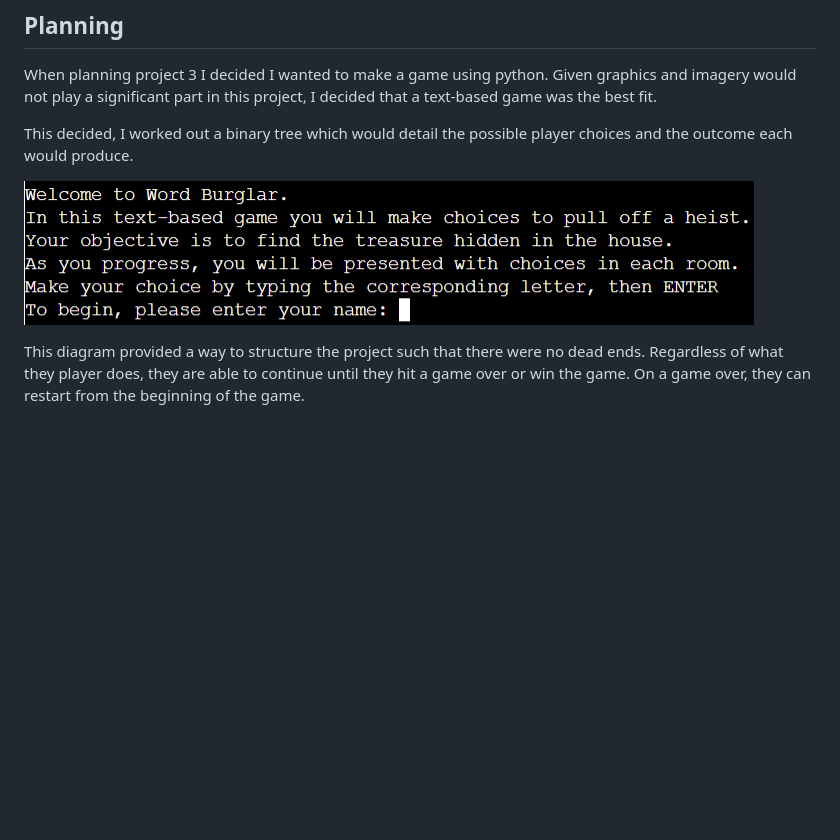
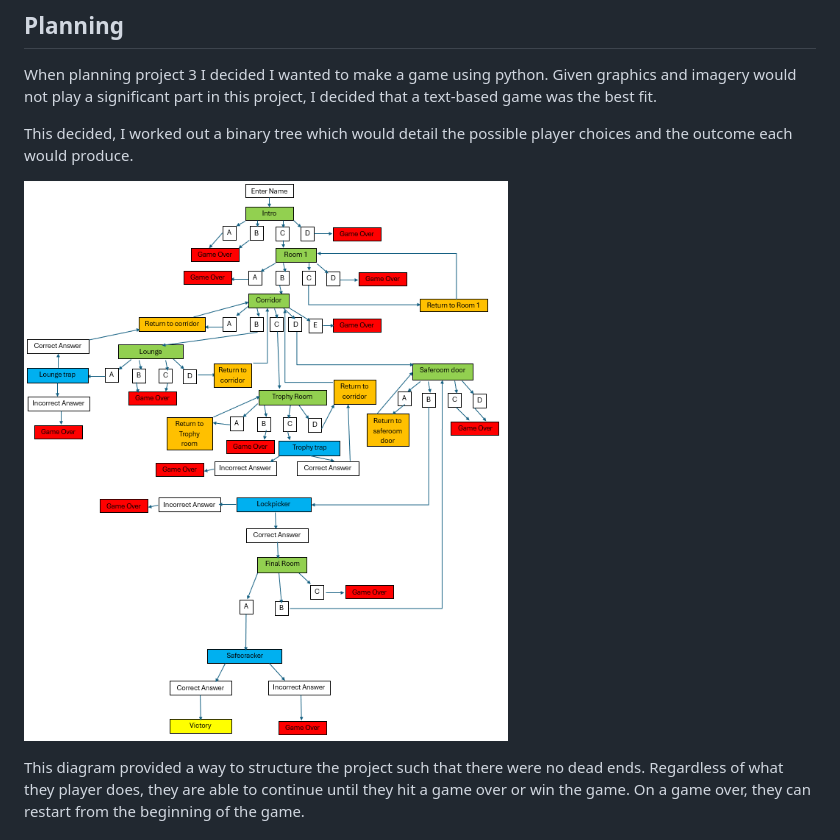
Before and after one commit to HughKeenan/word-burglar, a Markdown page: README.md, the part around the change. Drawn GitHub-style; blank space fills up the shorter version.

```diff
--- a/README.md
+++ b/README.md
@@ -6,7 +6,7 @@ When planning project 3 I decided I wanted to make a game using python. Given gr
 
 This decided, I worked out a binary tree which would detail the possible player choices and the outcome each would produce.
 
-![Binary tree](assets/readme-images/image-1.png)
+![Binary tree](assets/readme-images/image.png)
 
 This diagram provided a way to structure the project such that there were no dead ends. Regardless of what they player does, they are able to continue until they hit a game over or win the game. On a game over, they can restart from the beginning of the game.
 
```
